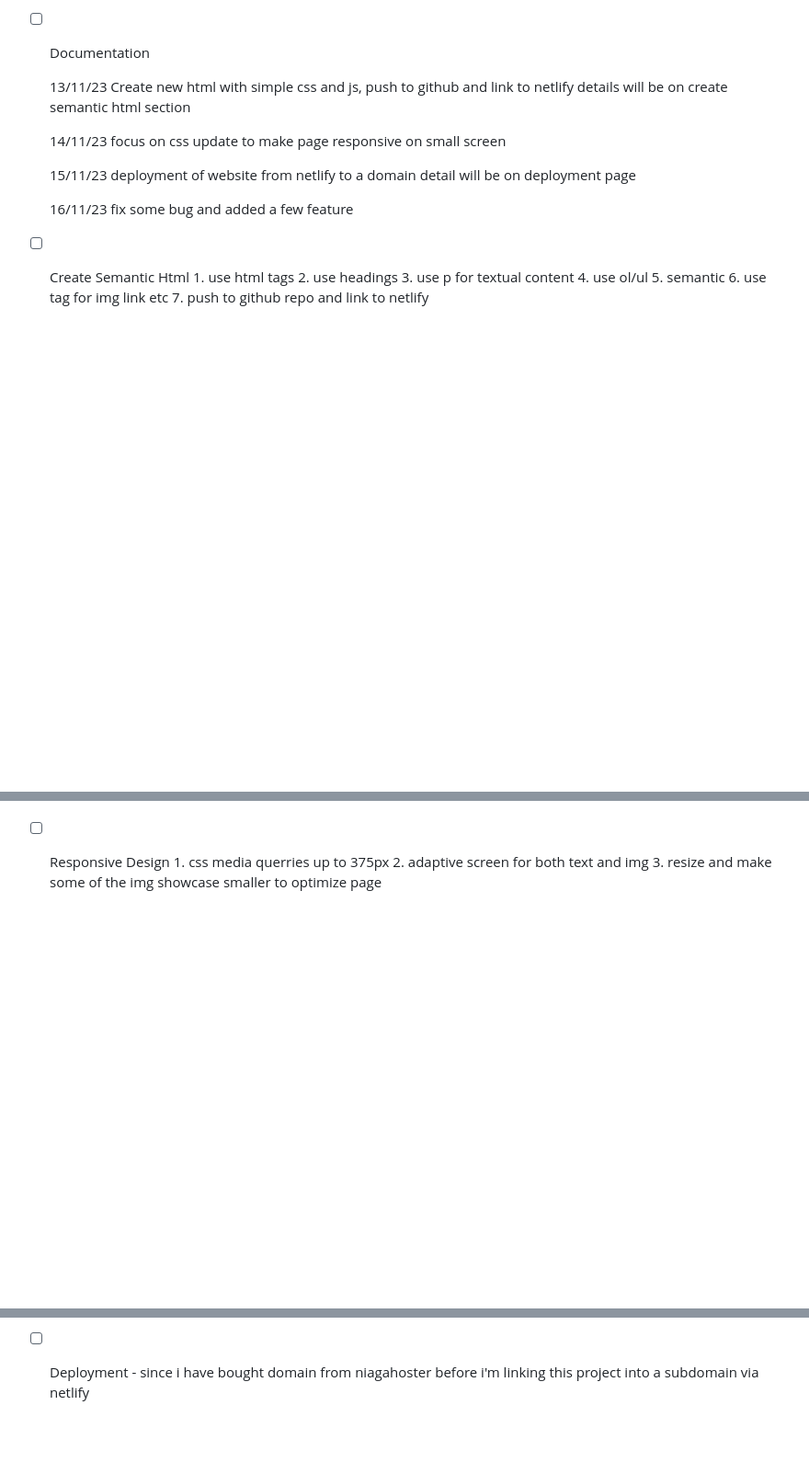
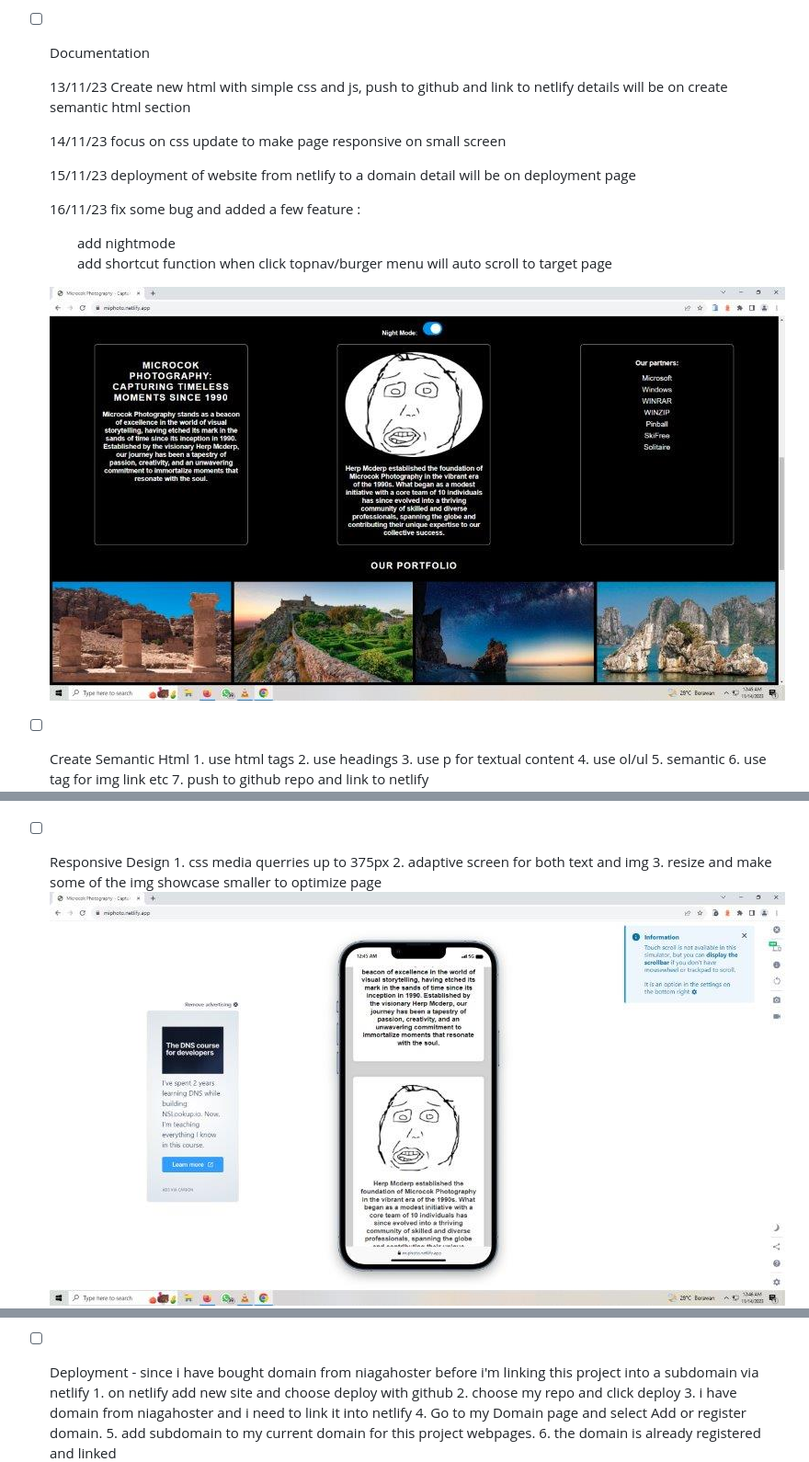
Before and after one commit to revou-fsse-3/milestone-1-michaelwahyudin, a Markdown page: README.md, 3 parts joined by grey strips. Shown at 92% size. GitHub-like rendering; pictures changed too: asset/ss5.jpg (added), asset/ss6.jpg (added); blank space fills up the shorter version.

```diff
--- a/README.md
+++ b/README.md
@@ -10,7 +10,9 @@ _This is my pet_, visit my [Linkedin](https://www.linkedin.com/in/michael-wahyud
         <p>13/11/23 Create new html with simple css and js, push to github and link to netlify details will be on create semantic html section</p>
         <p>14/11/23 focus on css update to make page responsive on small screen</p>
         <p>15/11/23 deployment of website from netlify to a domain detail will be on deployment page</p>
-        <p>16/11/23 fix some bug and added a few feature</p>
+        <p>16/11/23 fix some bug and added a few feature :
+        <ol>add nightmode</ol><ol>add shortcut function when click topnav/burger menu will auto scroll to target page</ol></p>
+        <img title="deployment md2" alt="deployment 2" src="/asset/ss5.jpg">
         <p></p>
 
 - [ ] Create Semantic Html
@@ -27,9 +29,16 @@ _This is my pet_, visit my [Linkedin](https://www.linkedin.com/in/michael-wahyud
         1. css media querries up to 375px
         2. adaptive screen for both text and img
         3. resize and make some of the img showcase smaller to optimize page
+         <img title="deployment md1" alt="deployment 1" src="/asset/ss6.jpg">
          <img title="deployment md1" alt="deployment 1" src="/asset/ss3.jpg">
 
 - [ ] Deployment - since i have bought domain from niagahoster before i'm linking this project into a subdomain via netlify
+         1. on netlify add new site and choose deploy with github
+         2. choose my repo and click deploy
+         3. i have domain from niagahoster and i need to link it into netlify
+         4. Go to my Domain page and select Add or register domain.
+         5. add subdomain to my current domain for this project webpages.
+         6. the domain is already registered and linked
         <img title="deployment md1" alt="deployment 1" src="/asset/ss1.jpg">
         <img title="deployment md2" alt="deployment 2" src="/asset/ss2.jpg">
 - [ ] My Website is [Online](https://photo.mypixiv.online/)
```
Also changed, not shown: other parts of README.md (+1 -0 lines), asset/pixi.png (added), asset/pixiw.png (added), asset/ss7.jpg (added).
